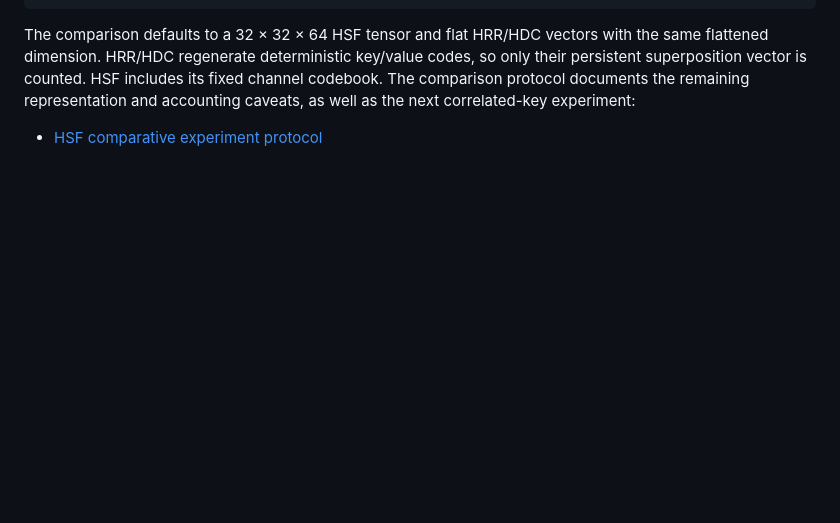
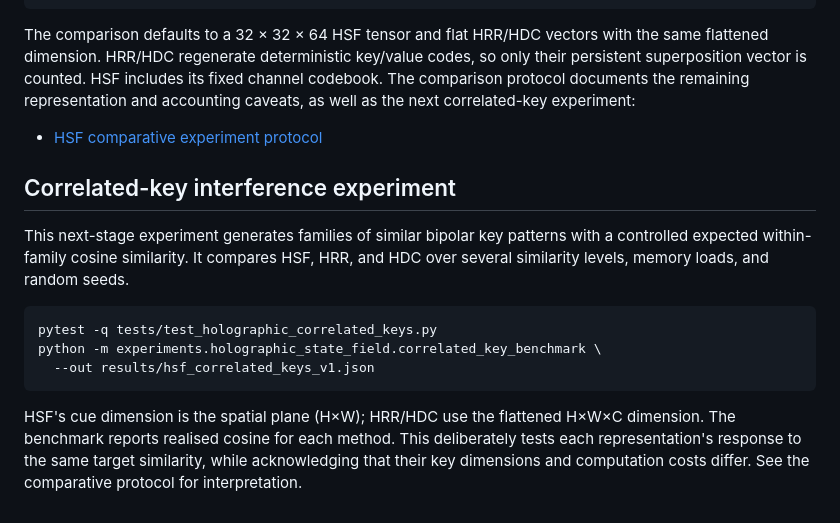
Before and after one commit to adamlap/neural-state-architecture, a Markdown page: experiments/holographic_state_field/README.md, the part around the change. GitHub-like rendering; blank space fills up the shorter version.

Commit message:
Document correlated-key interference benchmark

```diff
--- a/experiments/holographic_state_field/README.md
+++ b/experiments/holographic_state_field/README.md
@@ -106,3 +106,22 @@ the remaining representation and accounting caveats, as well as the next
 correlated-key experiment:
 
 - [HSF comparative experiment protocol](../../docs/HSF_COMPARATIVE_EXPERIMENT_PROTOCOL.md)
+
+
+## Correlated-key interference experiment
+
+This next-stage experiment generates families of similar bipolar key patterns
+with a controlled expected within-family cosine similarity. It compares HSF,
+HRR, and HDC over several similarity levels, memory loads, and random seeds.
+
+~~~bash
+pytest -q tests/test_holographic_correlated_keys.py
+python -m experiments.holographic_state_field.correlated_key_benchmark \
+  --out results/hsf_correlated_keys_v1.json
+~~~
+
+HSF's cue dimension is the spatial plane (H×W); HRR/HDC use the flattened
+H×W×C dimension. The benchmark reports realised cosine for each method.
+This deliberately tests each representation's response to the same target
+similarity, while acknowledging that their key dimensions and computation
+costs differ. See the comparative protocol for interpretation.
```
